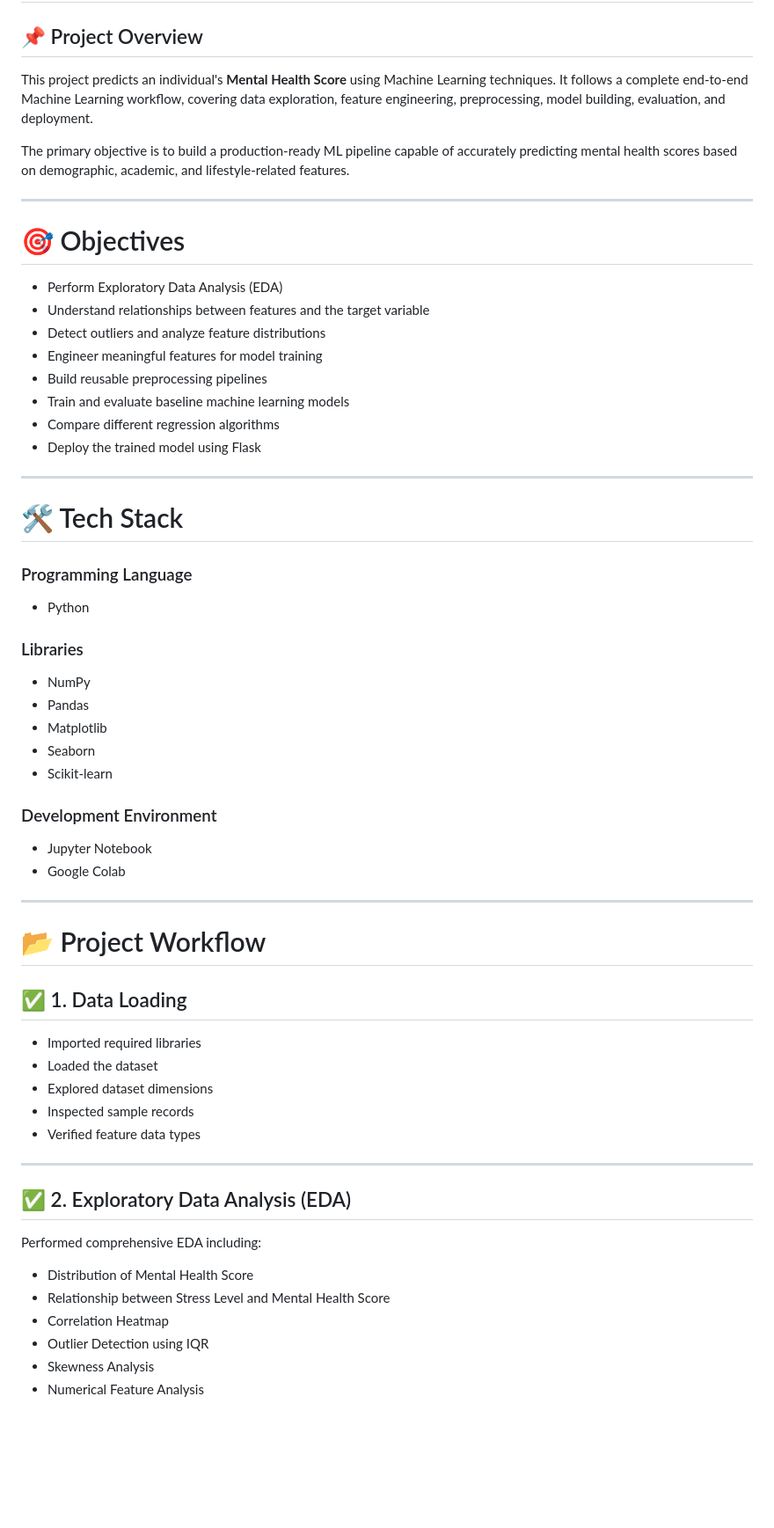
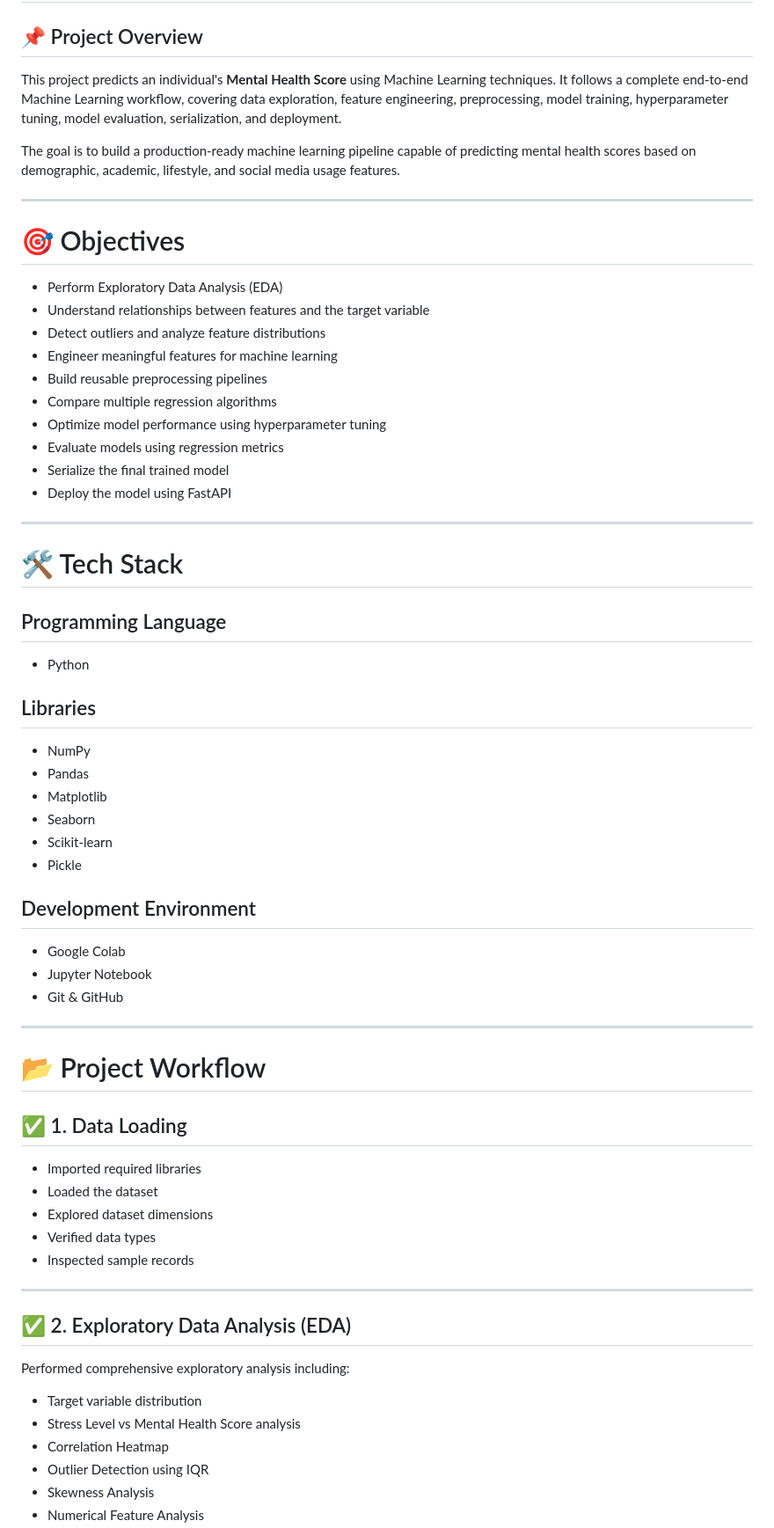
Before and after one commit to Sarthak-Rajvaidya/Mental_Health_Score, a Markdown page: README.md, the part around one of its changes. Shown at 88% size. Rendered like a GitHub page; blank space fills up the shorter version.

```diff
--- a/README.md
+++ b/README.md
@@ -2,9 +2,9 @@
 
 ## 📌 Project Overview
 
-This project predicts an individual's **Mental Health Score** using Machine Learning techniques. It follows a complete end-to-end Machine Learning workflow, covering data exploration, feature engineering, preprocessing, model building, evaluation, and deployment.
+This project predicts an individual's **Mental Health Score** using Machine Learning techniques. It follows a complete end-to-end Machine Learning workflow, covering data exploration, feature engineering, preprocessing, model training, hyperparameter tuning, model evaluation, serialization, and deployment.
 
-The primary objective is to build a production-ready ML pipeline capable of accurately predicting mental health scores based on demographic, academic, and lifestyle-related features.
+The goal is to build a production-ready machine learning pipeline capable of predicting mental health scores based on demographic, academic, lifestyle, and social media usage features.
 
 ---
 
@@ -13,32 +13,36 @@ The primary objective is to build a production-ready ML pipeline capable of accu
 * Perform Exploratory Data Analysis (EDA)
 * Understand relationships between features and the target variable
 * Detect outliers and analyze feature distributions
-* Engineer meaningful features for model training
+* Engineer meaningful features for machine learning
 * Build reusable preprocessing pipelines
-* Train and evaluate baseline machine learning models
-* Compare different regression algorithms
-* Deploy the trained model using Flask
+* Compare multiple regression algorithms
+* Optimize model performance using hyperparameter tuning
+* Evaluate models using regression metrics
+* Serialize the final trained model
+* Deploy the model using FastAPI
 
 ---
 
 # 🛠️ Tech Stack
 
-### Programming Language
+## Programming Language
 
 * Python
 
-### Libraries
+## Libraries
 
 * NumPy
 * Pandas
 * Matplotlib
 * Seaborn
 * Scikit-learn
+* Pickle
 
-### Development Environment
+## Development Environment
 
+* Google Colab
 * Jupyter Notebook
-* Google Colab
+* Git & GitHub
 
 ---
 
@@ -49,17 +53,17 @@ The primary objective is to build a production-ready ML pipeline capable of accu
 * Imported required libraries
 * Loaded the dataset
 * Explored dataset dimensions
+* Verified data types
 * Inspected sample records
-* Verified feature data types
 
 ---
 
 ## ✅ 2. Exploratory Data Analysis (EDA)
 
-Performed comprehensive EDA including:
+Performed comprehensive exploratory analysis including:
 
-* Distribution of Mental Health Score
-* Relationship between Stress Level and Mental Health Score
+* Target variable distribution
+* Stress Level vs Mental Health Score analysis
 * Correlation Heatmap
 * Outlier Detection using IQR
 * Skewness Analysis
```
Also changed, not shown: other parts of README.md (+136 -50 lines).
